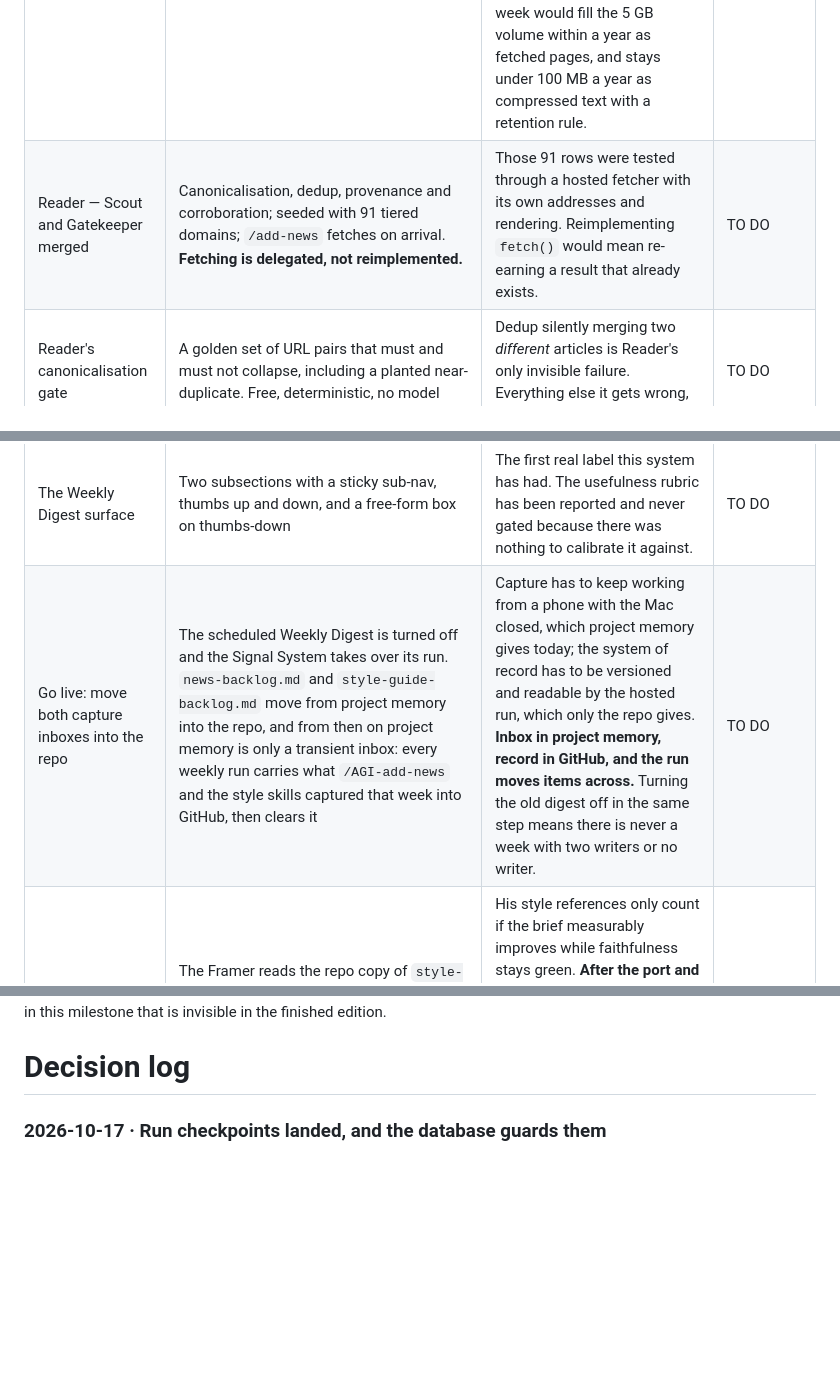
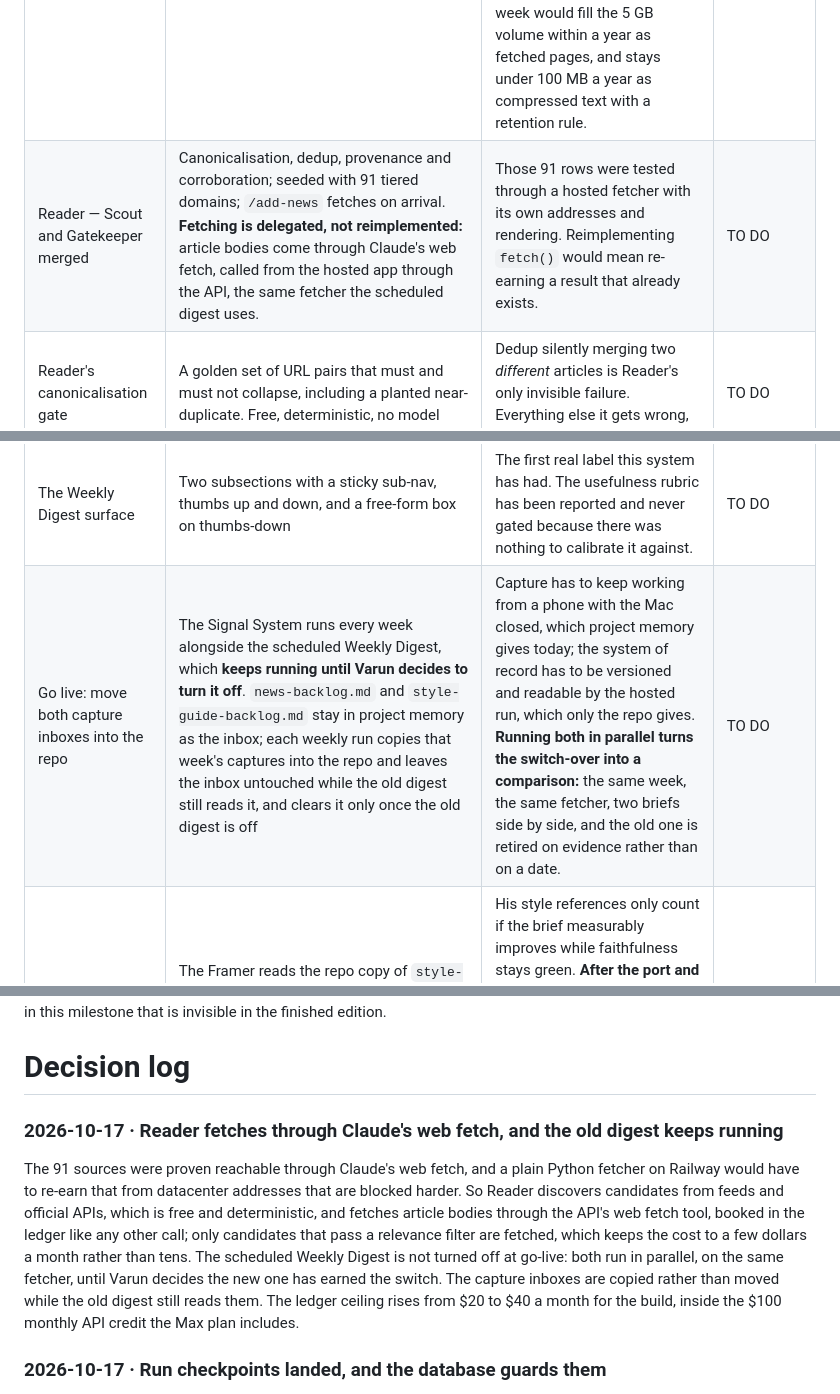
Before and after one commit to varun-sridharan/aiml-signal-system, a Markdown page: plan/plan.md, 3 parts joined by grey strips. Drawn GitHub-style; blank space fills up the shorter version.

Commit message:
Autopilot runbook for the M1 overnight build; plan: Claude web fetch, old digest runs in parallel

```diff
--- a/plan/plan.md
+++ b/plan/plan.md
@@ -40,11 +40,11 @@ Everything this milestone rests on, complete and outstanding in one table. The f
 | Deploy the skeleton on Railway | App, Postgres and scheduler live at `aiml-signal-system-production.up.railway.app`; all five pages serve from it with no local dependency; `/health` reports the deployed commit | Everything else assumes a host. It also dissolves the constraint the old digest was built around — that a scheduled run cannot write to its own page. | DONE |
 | Extract the shared plumbing | `agents/budget.py` and `agents/llm.py`, with the breaker upgraded to stop-*before* | Reader is the breaker's second caller. Extract at the second use — not the first, which is premature, and not the third, by which point there are copies. | DONE |
 | Storage layer, with the excerpt rule | Postgres for items, sources, graph, runs and feedback. The excerpt store has landed: article text only, compressed, **written once at fetch time and never re-fetched**, with the database refusing any rewrite; kept forever once a published brief cites it, expired after 56 days otherwise. Runs have landed too: `runs` and `run_stages` record each stage's attempts and a pointer to its output, so a failed run resumes from its last finished stage rather than starting over. Items, sources, graph and feedback are still to come | The faithfulness gate compares a span against the stored excerpt — re-fetch later and a publisher's edit turns the gate red for no reason. **And it had to land before the first hosted run that spends money.** The cost breaker read `usage.json`, a file rebuilt from the repository on every deploy, so on Railway its memory of the month's spend silently reverted to whatever was last committed. Three slices have landed: the spend ledger is the `spend_ledger` table in Railway Postgres, and excerpts and runs are tables beside it. Volume decides the shape: about 900 articles a week would fill the 5 GB volume within a year as fetched pages, and stays under 100 MB a year as compressed text with a retention rule. | IN PROGRESS |
-| Reader — Scout and Gatekeeper merged | Canonicalisation, dedup, provenance and corroboration; seeded with 91 tiered domains; `/add-news` fetches on arrival. **Fetching is delegated, not reimplemented.** | Those 91 rows were tested through a hosted fetcher with its own addresses and rendering. Reimplementing `fetch()` would mean re-earning a result that already exists. | TO DO |
+| Reader — Scout and Gatekeeper merged | Canonicalisation, dedup, provenance and corroboration; seeded with 91 tiered domains; `/add-news` fetches on arrival. **Fetching is delegated, not reimplemented:** article bodies come through Claude's web fetch, called from the hosted app through the API, the same fetcher the scheduled digest uses. | Those 91 rows were tested through a hosted fetcher with its own addresses and rendering. Reimplementing `fetch()` would mean re-earning a result that already exists. | TO DO |
 | Reader's canonicalisation gate | A golden set of URL pairs that must and must not collapse, including a planted near-duplicate. Free, deterministic, no model | Dedup silently merging two *different* articles is Reader's only invisible failure. Everything else it gets wrong, you see in the edition. | TO DO |
 | Port the Framer and its gate | The Framer writes Learning for the Week and This Week's Stories on the hosted system; the existing golden cases run against it | **Port it, do not extend it.** Moving a component and changing it at once means a red run cannot be attributed to either. | TO DO |
 | The Weekly Digest surface | Two subsections with a sticky sub-nav, thumbs up and down, and a free-form box on thumbs-down | The first real label this system has had. The usefulness rubric has been reported and never gated because there was nothing to calibrate it against. | TO DO |
-| Go live: move both capture inboxes into the repo | The scheduled Weekly Digest is turned off and the Signal System takes over its run. `news-backlog.md` and `style-guide-backlog.md` move from project memory into the repo, and from then on project memory is only a transient inbox: every weekly run carries what `/AGI-add-news` and the style skills captured that week into GitHub, then clears it | Capture has to keep working from a phone with the Mac closed, which project memory gives today; the system of record has to be versioned and readable by the hosted run, which only the repo gives. **Inbox in project memory, record in GitHub, and the run moves items across.** Turning the old digest off in the same step means there is never a week with two writers or no writer. | TO DO |
+| Go live: move both capture inboxes into the repo | The Signal System runs every week alongside the scheduled Weekly Digest, which **keeps running until Varun decides to turn it off**. `news-backlog.md` and `style-guide-backlog.md` stay in project memory as the inbox; each weekly run copies that week's captures into the repo and leaves the inbox untouched while the old digest still reads it, and clears it only once the old digest is off | Capture has to keep working from a phone with the Mac closed, which project memory gives today; the system of record has to be versioned and readable by the hosted run, which only the repo gives. **Running both in parallel turns the switch-over into a comparison:** the same week, the same fetcher, two briefs side by side, and the old one is retired on evidence rather than on a date. | TO DO |
 | The Framer writes in Varun's style | The Framer reads the repo copy of `style-guide-backlog.md` in its cached system prompt, stopping at its Sources used table; the usefulness judge scores against the same rules; a leakage check confirms no line from a style source reaches a brief; the golden case is run before and after | His style references only count if the brief measurably improves while faithfulness stays green. **After the port and after go-live, never during them:** changing the writer while moving it would leave a worse run unattributable. Until go-live the guide lives in project memory, where `/AGI-add-news-style` and `/AGI-add-news-style-email` keep it. | TO DO |
 | Move the Railway config before 2026-12-01 | `railway.toml` is gone and the healthcheck path `/health` is now a Railway service setting. Proven again: a deliberately broken `plan.md` was pushed, its deploy failed the healthcheck, and the previous deployment kept serving throughout | That file held the healthcheck that stops a malformed plan from taking the site down, and Railway stops reading it on 2026-12-01. **Date-bound, so it was done ahead of the rest of M1.** | DONE |
 | Story video: the M1 chapter (last step) | `application/story.md` gains the M1 chapter, drafted from this plan and its decision log; the video is re-exported from it; Varun approves the script, then the video; committed as `application/media/story.mp4`, tagged `story-m1`, and shown on the Product page | The video is how the system explains itself to someone new, and it only stays true if updating it is part of finishing. **M1 is not done until its chapter is approved.** | TO DO |
@@ -54,6 +54,10 @@ Everything this milestone rests on, complete and outstanding in one table. The f
 **Seven of fifteen activities are done.** Five carried in from before the pivot: the build method, the Framer, the eval harness, the facts/interpretation split that took false positives on the clean day from 18 to 0, and Railway, which serves all five pages with Plan and Roadmap rendering from markdown on every request. **Two more landed since:** the shared plumbing in `agents/budget.py` and `agents/llm.py`, and the Railway config move, which was date-bound to 2026-12-01 and was proven by pushing a broken plan and watching the old deploy keep serving. **The storage layer is more than half built.** The spend ledger, the write-once excerpt store and the run checkpoints are live in Railway Postgres, so a failed run will resume from its last finished stage rather than restart; items, sources, the interest graph and feedback are next, and are best built alongside Reader, whose decisions shape their columns. **Then Reader**, with fetching delegated to the hosted fetcher the existing digest already uses rather than reimplemented against 91 sites. **The remaining estimate is 4 to 6 sessions**, and the risk still concentrates in Reader's canonicalisation gate, the one failure in this milestone that is invisible in the finished edition.
 
 # Decision log
+
+### 2026-10-17 · Reader fetches through Claude's web fetch, and the old digest keeps running
+
+The 91 sources were proven reachable through Claude's web fetch, and a plain Python fetcher on Railway would have to re-earn that from datacenter addresses that are blocked harder. So Reader discovers candidates from feeds and official APIs, which is free and deterministic, and fetches article bodies through the API's web fetch tool, booked in the ledger like any other call; only candidates that pass a relevance filter are fetched, which keeps the cost to a few dollars a month rather than tens. The scheduled Weekly Digest is not turned off at go-live: both run in parallel, on the same fetcher, until Varun decides the new one has earned the switch. The capture inboxes are copied rather than moved while the old digest still reads them. The ledger ceiling rises from $20 to $40 a month for the build, inside the $100 monthly API credit the Max plan includes.
 
 ### 2026-10-17 · Run checkpoints landed, and the database guards them
 
```
Also changed, not shown: AUTOPILOT.md (added, +210 -0 lines).
